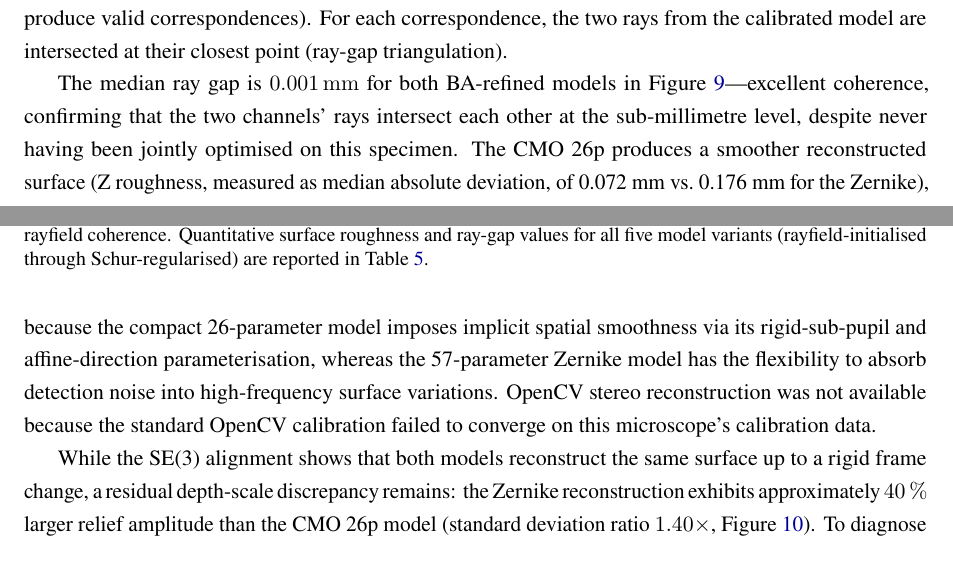
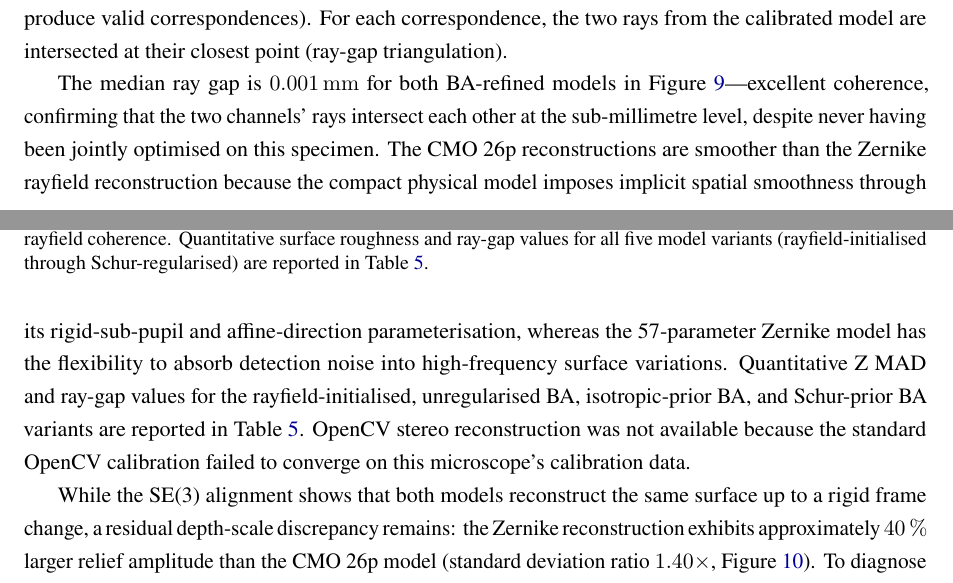
Before and after one commit to jeffwitz/StereoComplex, a LaTeX paper (paper/cmo/manuscript.tex): two parts of pages 19 and 20 of 31, joined at a grey line, cut so that both start at the same text. Compiled offline with pdfLaTeX.

Commit message:
fix(paper): §4.8 — remove stale Z-roughness values, reference Table 5
Last scorie identified by ChatGPT.  The text no longer cites 0.072/0.176
mm (which belong to the rayfield-init model, now corrected in Table 5);
instead it explains the smoothness difference qualitatively and refers
to tab:specimen_comparison for all quantitative values.

Co-Authored-By: Claude Opus 4.7 <noreply@anthropic.com>

```diff
--- a/paper/cmo/manuscript.tex
+++ b/paper/cmo/manuscript.tex
@@ -672,7 +672,7 @@ Both BA-refined models produce nearly identical ray gaps (median \SI{0.001}{mm})
 \end{figure}
 
 The median ray gap is \SI{0.001}{mm} for both BA-refined models in Figure~\ref{fig:specimen}---excellent coherence, confirming that the two channels' rays intersect each other at the sub-millimetre level, despite never having been jointly optimised on this specimen.
-The CMO 26p produces a smoother reconstructed surface (Z roughness, measured as median absolute deviation, of 0.072~mm vs.\ 0.176~mm for the Zernike), because the compact 26-parameter model imposes implicit spatial smoothness via its rigid-sub-pupil and affine-direction parameterisation, whereas the 57-parameter Zernike model has the flexibility to absorb detection noise into high-frequency surface variations.
+The CMO 26p reconstructions are smoother than the Zernike rayfield reconstruction because the compact physical model imposes implicit spatial smoothness through its rigid-sub-pupil and affine-direction parameterisation, whereas the 57-parameter Zernike model has the flexibility to absorb detection noise into high-frequency surface variations. Quantitative Z MAD and ray-gap values for the rayfield-initialised, unregularised BA, isotropic-prior BA, and Schur-prior BA variants are reported in Table~\ref{tab:specimen_comparison}.
 OpenCV stereo reconstruction was not available because the standard OpenCV calibration failed to converge on this microscope's calibration data.
 
 \begin{figure}[!htbp]
```
